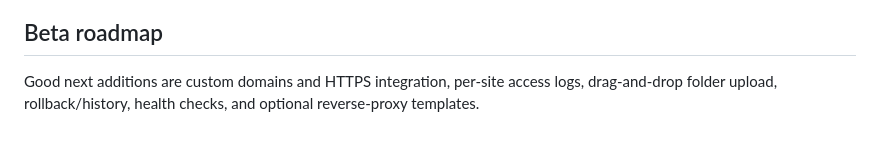
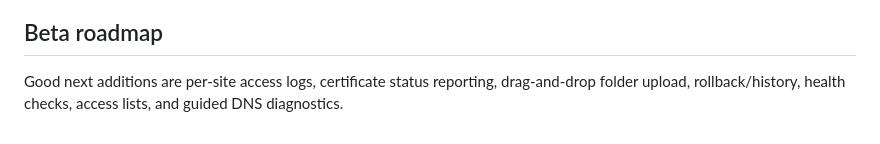
Before and after one commit to mfwadejr/site-gateway, a Markdown page: README.md, the part around one of its changes. GitHub-like rendering.

Commit message:
Refine public README details

```diff
--- a/README.md
+++ b/README.md
@@ -220,4 +220,4 @@ The GitHub Actions workflow builds and publishes a fresh multi-architecture cont
 
 ## Beta roadmap
 
-Good next additions are custom domains and HTTPS integration, per-site access logs, drag-and-drop folder upload, rollback/history, health checks, and optional reverse-proxy templates.
+Good next additions are per-site access logs, certificate status reporting, drag-and-drop folder upload, rollback/history, health checks, access lists, and guided DNS diagnostics.
```
Also changed, not shown: other parts of README.md (+1 -1 lines).
